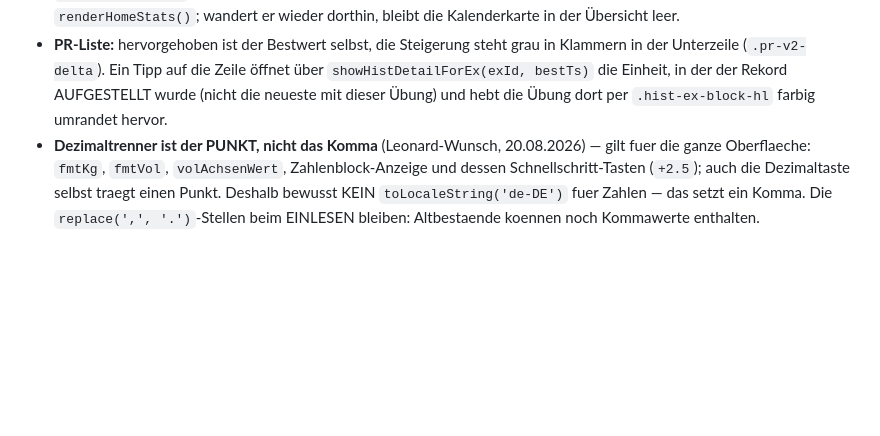
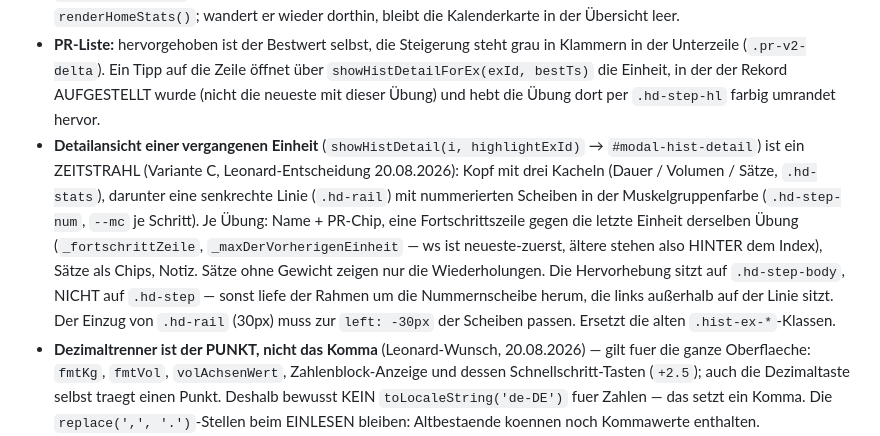
Before and after one commit to lebrongoku-prog/fittrack, a Markdown page: CLAUDE.md, the part around the change. GitHub-like rendering; blank space fills up the shorter version.

Commit message:
CLAUDE.md: Zeitstrahl-Ansicht der Einheiten dokumentiert

```diff
--- a/CLAUDE.md
+++ b/CLAUDE.md
@@ -142,7 +142,15 @@ Nav-Labels: Übersicht · Training · Übungen · Pläne.
 - **Auswertungen** (Volumenentwicklung, Volumen pro Muskelgruppe, PRs und Bestleistungen) liegen auf der Stats-Seite des Übungen-Tabs, NICHT mehr in der Übersicht. `renderStatsPage()` füllt sie. Der Trainingskalender wird dagegen von `renderOverview()` gerendert — er gehört zur Übersicht. ACHTUNG: Vor dem Umbau hing sein Aufruf in `renderHomeStats()`; wandert er wieder dorthin, bleibt die Kalenderkarte in der Übersicht leer.
 - **PR-Liste:** hervorgehoben ist der Bestwert selbst, die Steigerung steht grau in Klammern in der Unterzeile (`.pr-v2-delta`).
   Ein Tipp auf die Zeile öffnet über `showHistDetailForEx(exId, bestTs)` die Einheit, in der der Rekord AUFGESTELLT wurde (nicht die
-  neueste mit dieser Übung) und hebt die Übung dort per `.hist-ex-block-hl` farbig umrandet hervor.
+  neueste mit dieser Übung) und hebt die Übung dort per `.hd-step-hl` farbig umrandet hervor.
+- **Detailansicht einer vergangenen Einheit** (`showHistDetail(i, highlightExId)` → `#modal-hist-detail`) ist ein ZEITSTRAHL
+  (Variante C, Leonard-Entscheidung 20.08.2026): Kopf mit drei Kacheln (Dauer / Volumen / Sätze, `.hd-stats`), darunter eine
+  senkrechte Linie (`.hd-rail`) mit nummerierten Scheiben in der Muskelgruppenfarbe (`.hd-step-num`, `--mc` je Schritt).
+  Je Übung: Name + PR-Chip, eine Fortschrittszeile gegen die letzte Einheit derselben Übung (`_fortschrittZeile`,
+  `_maxDerVorherigenEinheit` — ws ist neueste-zuerst, ältere stehen also HINTER dem Index), Sätze als Chips, Notiz.
+  Sätze ohne Gewicht zeigen nur die Wiederholungen. Die Hervorhebung sitzt auf `.hd-step-body`, NICHT auf `.hd-step` —
+  sonst liefe der Rahmen um die Nummernscheibe herum, die links außerhalb auf der Linie sitzt.
+  Der Einzug von `.hd-rail` (30px) muss zur `left: -30px` der Scheiben passen. Ersetzt die alten `.hist-ex-*`-Klassen.
 - **Dezimaltrenner ist der PUNKT, nicht das Komma** (Leonard-Wunsch, 20.08.2026) — gilt fuer die ganze Oberflaeche:
   `fmtKg`, `fmtVol`, `volAchsenWert`, Zahlenblock-Anzeige und dessen Schnellschritt-Tasten (`+2.5`); auch die Dezimaltaste
   selbst traegt einen Punkt. Deshalb bewusst KEIN `toLocaleString('de-DE')` fuer Zahlen — das setzt ein Komma.
```
